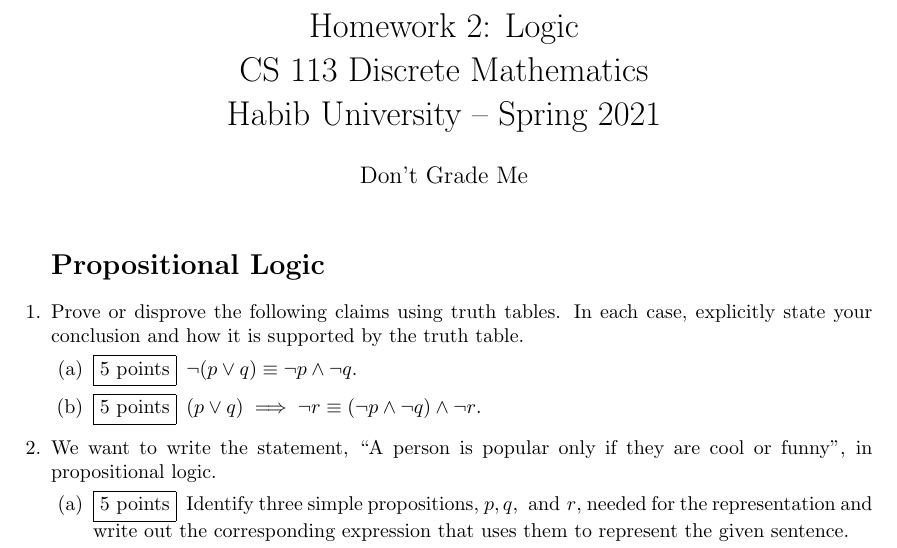
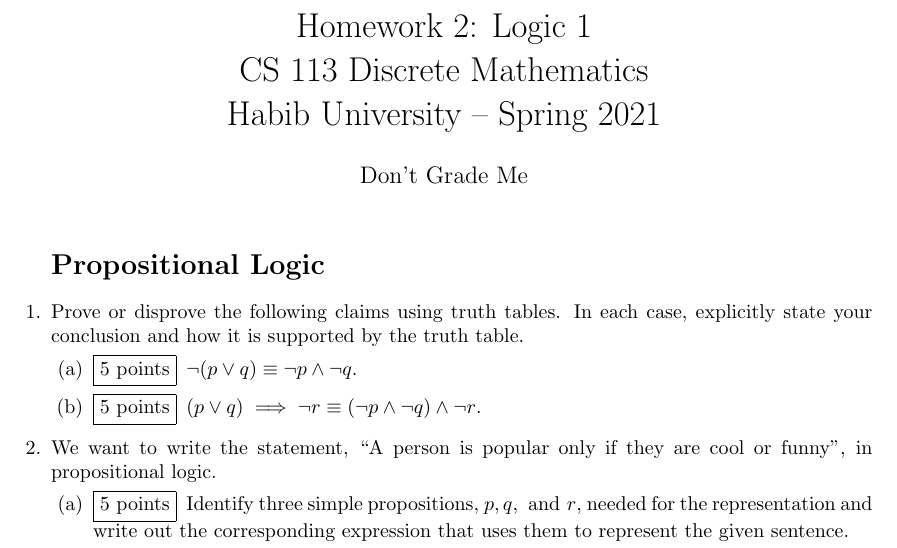
Before and after one commit to MshahidMahmood/hw2, a LaTeX problem sheet (hw2.tex): part of page 1 of 3, cut so that both start at the same text. Compiled offline with pdfLaTeX.

Commit message:
updated titles

```diff
--- a/hw2.tex
+++ b/hw2.tex
@@ -9,7 +9,7 @@
 \pagestyle{headandfoot}
 \runningheadrule
 \runningfootrule
-\runningheader{CS 113 Discrete Mathematics}{HW 2: Logic}{Spring 2021}
+\runningheader{CS 113 Discrete Mathematics}{HW 2: Logic 1}{Spring 2021}
 \runningfooter{}{Page \thepage\ of \numpages}{}
 \firstpageheader{}{}{}
 
@@ -17,7 +17,7 @@
 
 \newcommand\ol\overline
 
-\title{Homework 2: Logic\\ CS 113 Discrete Mathematics\\ Habib University -- Spring 2021}
+\title{Homework 2: Logic 1\\ CS 113 Discrete Mathematics\\ Habib University -- Spring 2021}
 \author{Don't Grade Me}  % replace with your ID, e.g. oy02945
 \date{}
 
```
Also changed, not shown: README.md.
